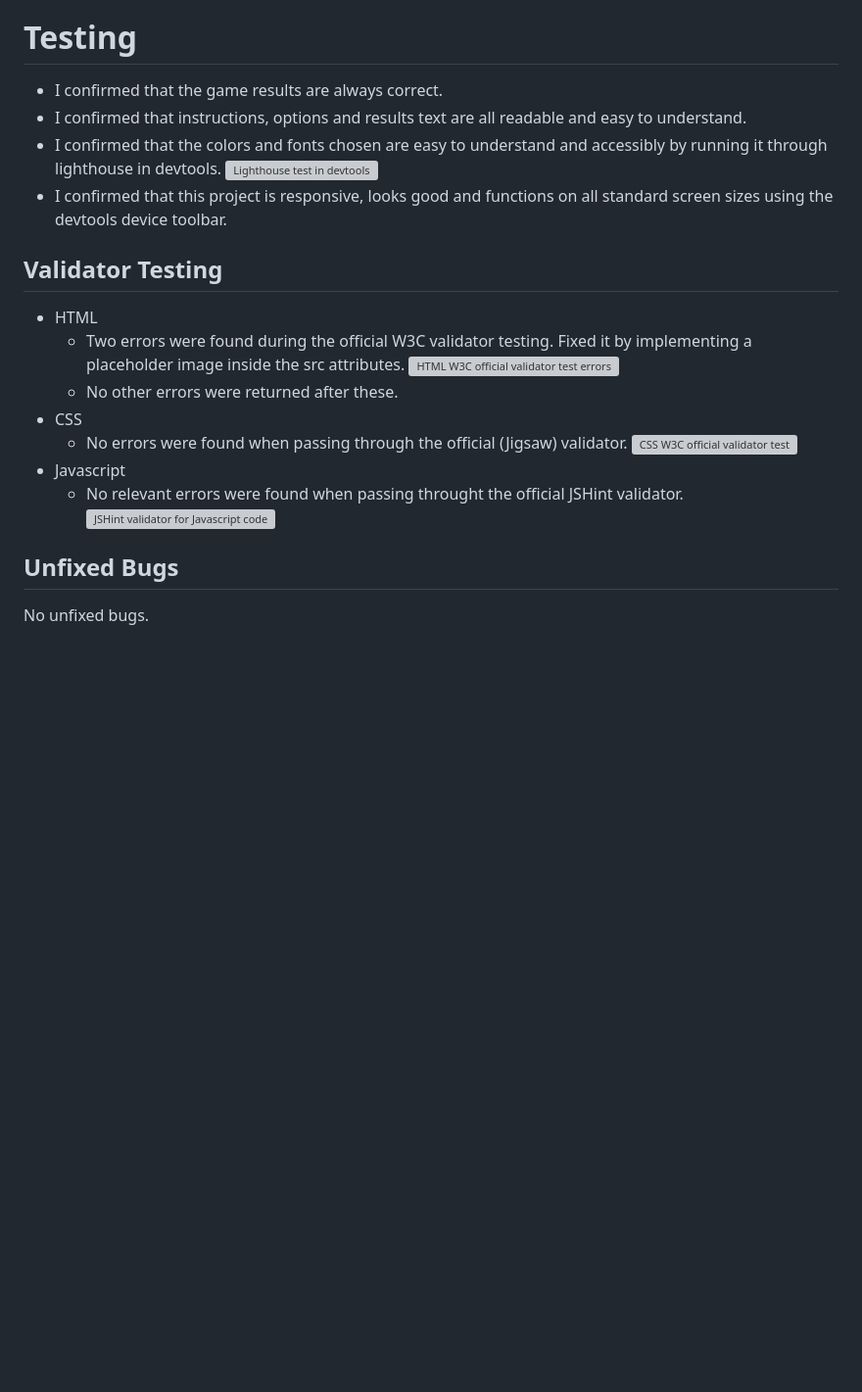
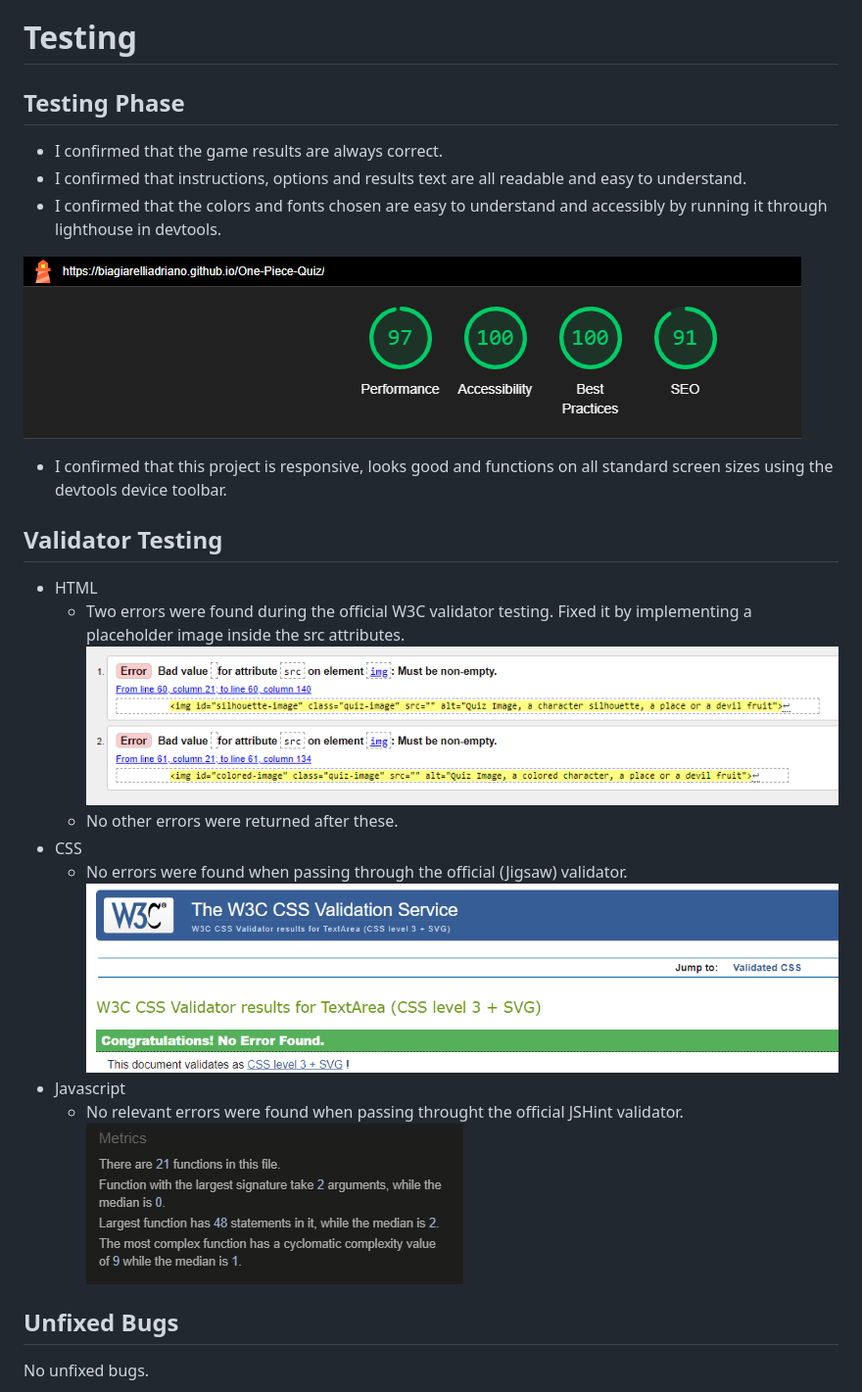
Before and after one commit to BiagiarelliAdriano/One-Piece-Quiz, a Markdown page: README.md, the part around one of its changes. Shown at 98% size. Rendered like a GitHub page; blank space fills up the shorter version; grey boxes are pictures that could not be loaded.

Commit message:
Update readme images file paths

```diff
--- a/README.md
+++ b/README.md
@@ -48,23 +48,25 @@ And here we are, to the last and more challenging quiz! The user will have to gu
 -	Following some user feedback given to me, in the future I would also add a way to let the user decide to either save their current score or to reset it, letting them start from blank without them needing to reload the page.
 
 # Testing
+## Testing Phase
 - I confirmed that the game results are always correct.
 - I confirmed that instructions, options and results text are all readable and easy to understand.
 - I confirmed that the colors and fonts chosen are easy to understand and accessibly by running it through lighthouse in devtools.
-![Lighthouse test in devtools](assets/readme/lighthousetest.png)
+
+![Lighthouse test in devtools](assets/images/readme/lighthousetest.png)
 -	I confirmed that this project is responsive, looks good and functions on all standard screen sizes using the devtools device toolbar.
 
 ## Validator Testing
 - HTML
 	- Two errors were found during the official W3C validator testing. Fixed it by implementing a placeholder image inside the src attributes.
-![HTML W3C official validator test errors](assets/readme/htmltestingerrors.png)
+![HTML W3C official validator test errors](assets/images/readme/htmltestingerrors.png)
 	- No other errors were returned after these.
 - CSS
 	- No errors were found when passing through the official (Jigsaw) validator.
-![CSS W3C official validator test](assets/readme/cssvalidatortest.png)
+![CSS W3C official validator test](assets/images/readme/cssvalidatortest.png)
 - Javascript
 	- No relevant errors were found when passing throught the official JSHint validator.
- ![JSHint validator for Javascript code](assets/readme/jshinttest.png)
+ ![JSHint validator for Javascript code](assets/images/readme/jshinttest.png)
 
 ## Unfixed Bugs
 No unfixed bugs.
```
Also changed, not shown: other parts of README.md (+13 -13 lines).
